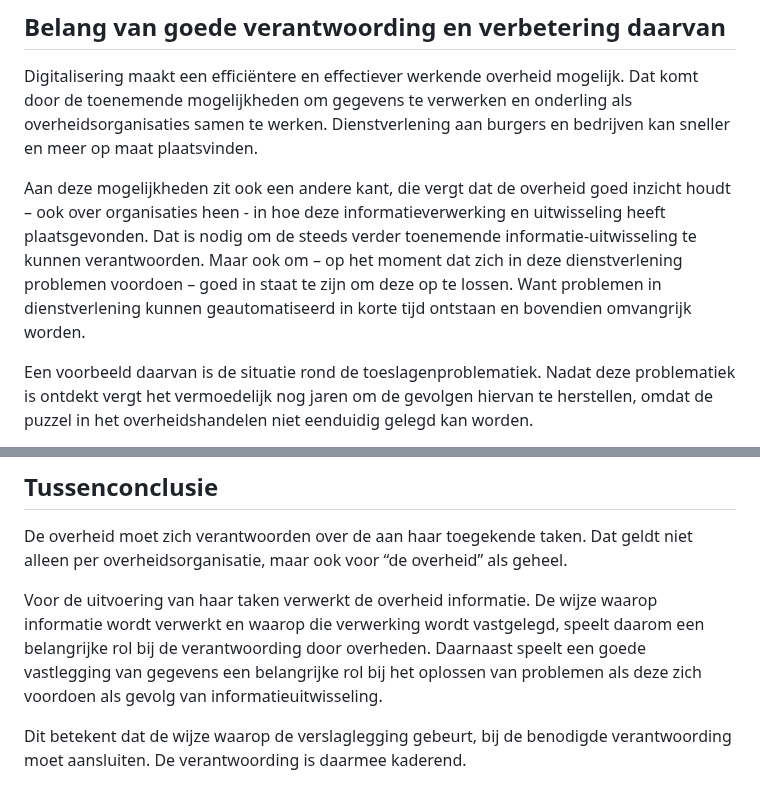
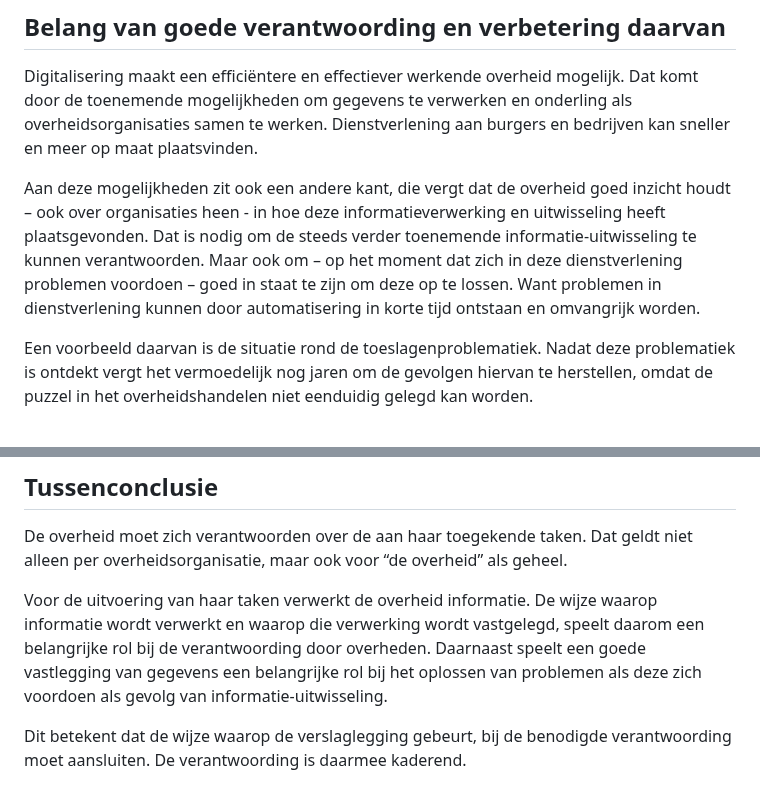
Before and after one commit to Logius-standaarden/logboek-dataverwerkingen-juridisch-beleidskader, a Markdown page: ch01_inleiding.md, 2 parts joined by grey strips. Drawn GitHub-style.

```diff
--- a/ch01_inleiding.md
+++ b/ch01_inleiding.md
@@ -66,7 +67,7 @@ Iedere overheidsorganisatie dient, op basis van de verwerkingsgrondslagen die zi
 
 Digitalisering maakt een efficiëntere en effectiever werkende overheid mogelijk. Dat komt door de toenemende mogelijkheden om gegevens te verwerken en onderling als overheidsorganisaties samen te werken. Dienstverlening aan burgers en bedrijven kan sneller en meer op maat plaatsvinden.
 
-Aan deze mogelijkheden zit ook een andere kant, die vergt dat de overheid goed inzicht houdt – ook over organisaties heen - in hoe deze informatieverwerking en uitwisseling heeft plaatsgevonden. Dat is nodig om de steeds verder toenemende informatie-uitwisseling te kunnen verantwoorden. Maar ook om – op het moment dat zich in deze dienstverlening problemen voordoen – goed in staat te zijn om deze op te lossen. Want problemen in dienstverlening kunnen geautomatiseerd in korte tijd ontstaan en bovendien omvangrijk worden.
+Aan deze mogelijkheden zit ook een andere kant, die vergt dat de overheid goed inzicht houdt – ook over organisaties heen - in hoe deze informatieverwerking en uitwisseling heeft plaatsgevonden. Dat is nodig om de steeds verder toenemende informatie-uitwisseling te kunnen verantwoorden. Maar ook om – op het moment dat zich in deze dienstverlening problemen voordoen – goed in staat te zijn om deze op te lossen. Want problemen in dienstverlening kunnen door automatisering in korte tijd ontstaan en omvangrijk worden.
 
 Een voorbeeld daarvan is de situatie rond de toeslagenproblematiek. Nadat deze problematiek is ontdekt vergt het vermoedelijk nog jaren om de gevolgen hiervan te herstellen, omdat de puzzel in het overheidshandelen niet eenduidig gelegd kan worden.
 
@@ -76,6 +77,6 @@ Daarnaast moeten bijvoorbeeld (individuele) burgers die slachtoffer worden van f
 
 De overheid moet zich verantwoorden over de aan haar toegekende taken. Dat geldt niet alleen per overheidsorganisatie, maar ook voor “de overheid” als geheel.
 
-Voor de uitvoering van haar taken verwerkt de overheid informatie. De wijze waarop informatie wordt verwerkt en waarop die verwerking wordt vastgelegd, speelt daarom een belangrijke rol bij de verantwoording door overheden. Daarnaast speelt een goede vastlegging van gegevens een belangrijke rol bij het oplossen van problemen als deze zich voordoen als gevolg van informatieuitwisseling.
+Voor de uitvoering van haar taken verwerkt de overheid informatie. De wijze waarop informatie wordt verwerkt en waarop die verwerking wordt vastgelegd, speelt daarom een belangrijke rol bij de verantwoording door overheden. Daarnaast speelt een goede vastlegging van gegevens een belangrijke rol bij het oplossen van problemen als deze zich voordoen als gevolg van informatie-uitwisseling.
 
 Dit betekent dat de wijze waarop de verslaglegging gebeurt, bij de benodigde verantwoording moet aansluiten. De verantwoording is daarmee kaderend.
```
Also changed, not shown: other parts of ch01_inleiding.md (+7 -6 lines).
